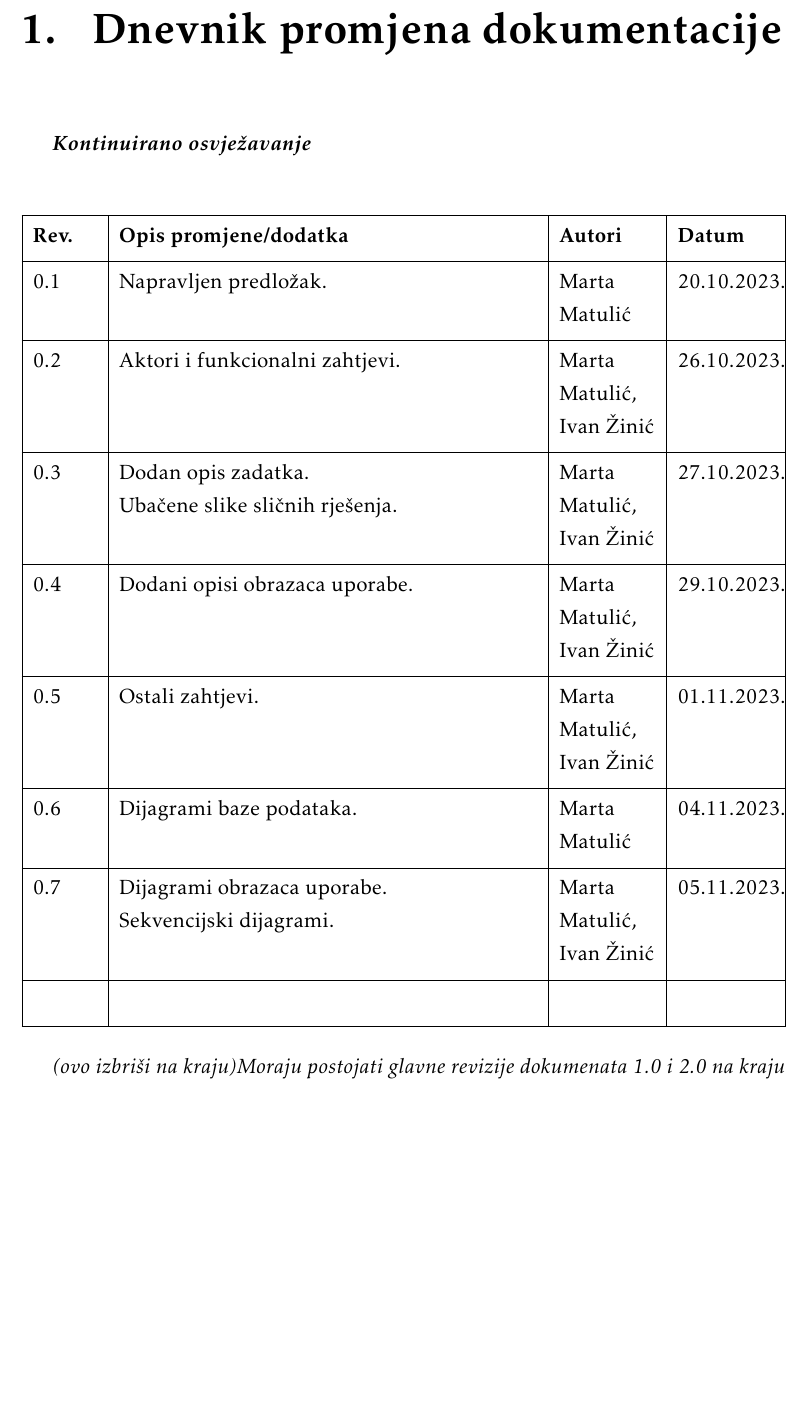
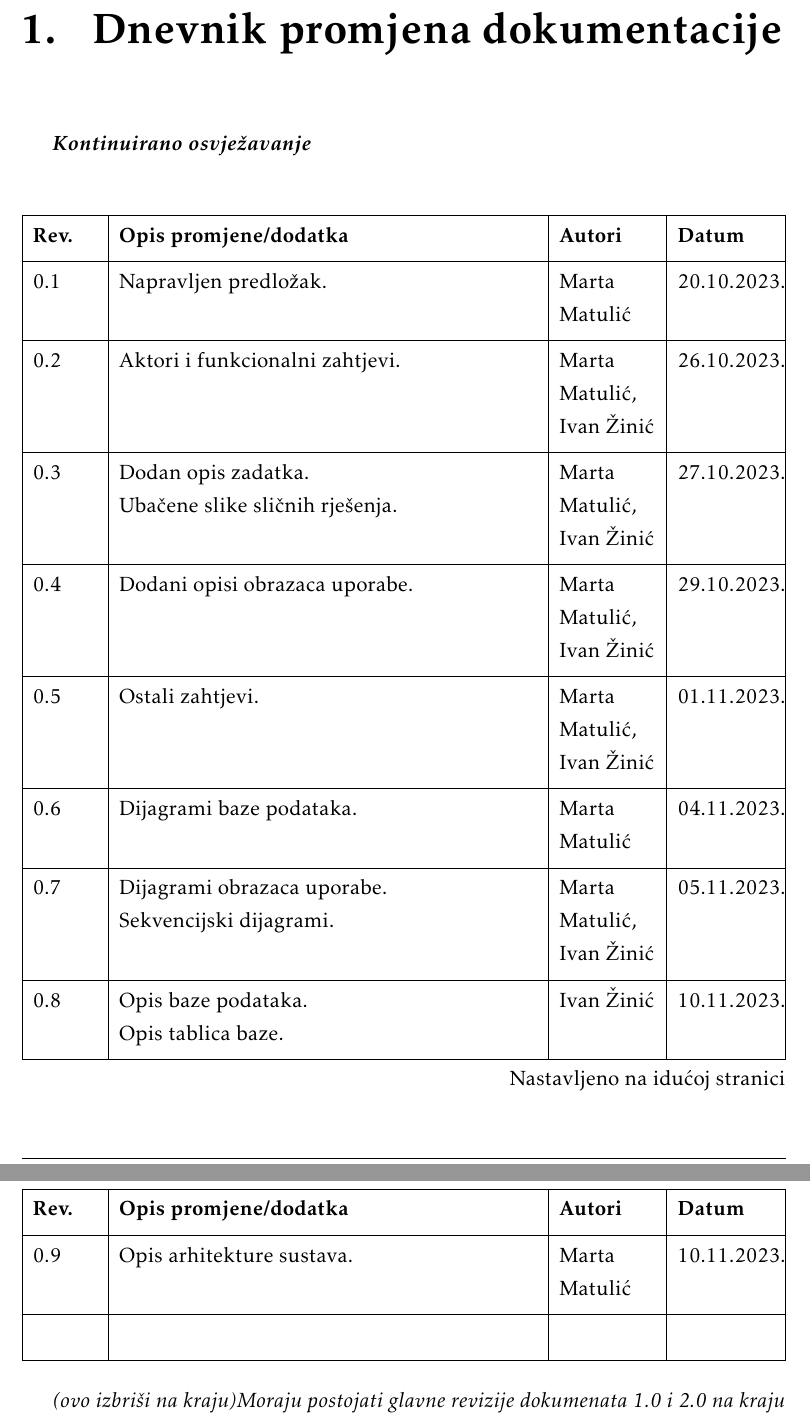
Before and after one commit to nora-ivic/im-a-teapot, a LaTeX document (dokumentacija/PROGI_ProjektnaDokumentacija.tex, which reads dokumentacija/Dnevnik_promjena_dokumentacije.tex): part of page 4 of 47 before the commit and two parts of pages 4 and 5 of 47 after it, the two joined at a grey line, cut so that both start at the same text, the shorter picture padded with empty space. Compiled offline with pdfLaTeX.

Commit message:
Ažuriranje dnevnika izmjena dokumentacije

```diff
--- a/dokumentacija/Dnevnik_promjena_dokumentacije.tex
+++ b/dokumentacija/Dnevnik_promjena_dokumentacije.tex
@@ -19,6 +19,8 @@
 			0.5 & Ostali zahtjevi. & Marta Matulić, Ivan Žinić & 01.11.2023. \\[3pt] \hline
 			0.6 & Dijagrami baze podataka. & Marta Matulić & 04.11.2023. \\[3pt] \hline
 			0.7 & Dijagrami obrazaca uporabe. \newline Sekvencijski dijagrami. & Marta Matulić, Ivan Žinić & 05.11.2023. \\[3pt] \hline
+			0.8 & Opis baze podataka. \newline Opis tablica baze. & Ivan Žinić & 10.11.2023. \\[3pt] \hline
+			0.9 & Opis arhitekture sustava. & Marta Matulić & 10.11.2023. \\[3pt] \hline
 			&  &  & \\[3pt] \hline
 		\end{longtblr}
 
```
Also changed, not shown: dokumentacija/PROGI_ProjektnaDokumentacija.pdf.
